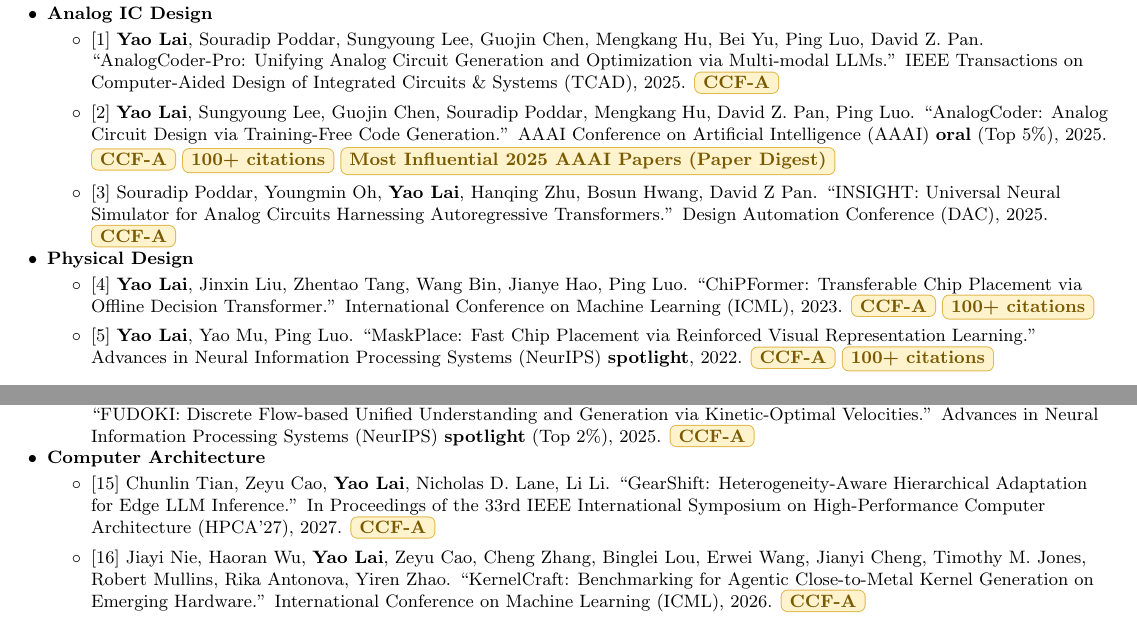
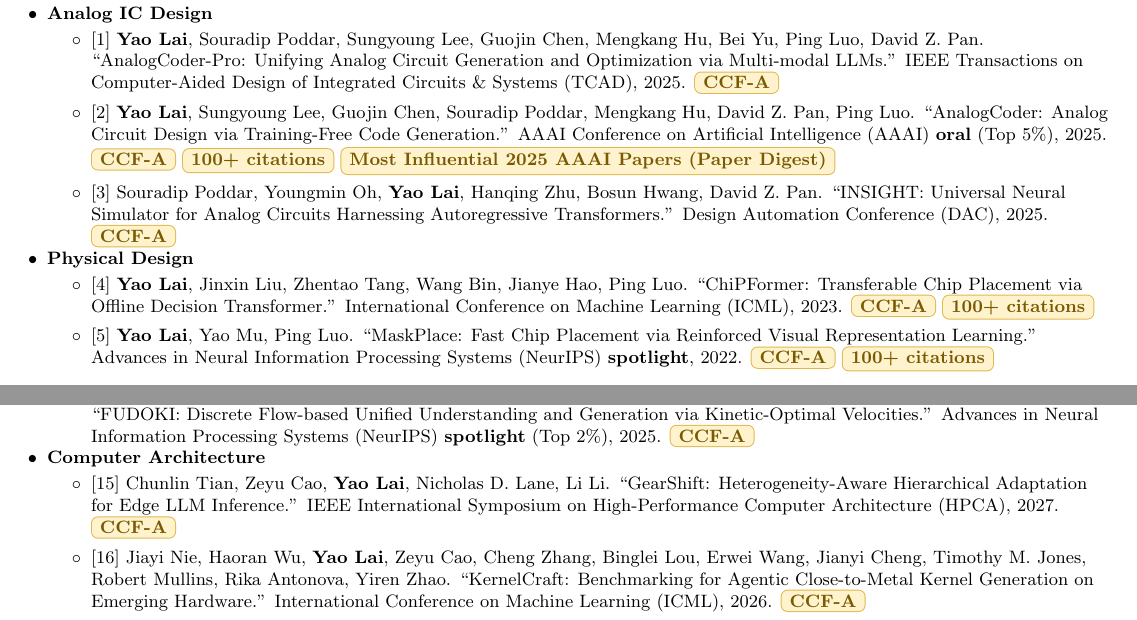
Before and after one commit to laiyao1/laiyao1.github.io, a LaTeX CV (assets/files/cv.tex): two parts of pages 1 and 2 of 2, joined at a grey line, cut so that both start at the same text. Compiled offline with pdfLaTeX.

Commit message:
Normalize CV conference citation and author initials

```diff
--- a/assets/files/cv.tex
+++ b/assets/files/cv.tex
@@ -196,7 +196,7 @@
     \resumeItemListStart
       \item{[1] \textbf{Yao Lai}, Souradip Poddar, Sungyoung Lee, Guojin Chen, Mengkang Hu, Bei Yu, Ping Luo, David Z. Pan. ``AnalogCoder-Pro: Unifying Analog Circuit Generation and Optimization via Multi-modal LLMs.'' IEEE Transactions on Computer-Aided Design of Integrated Circuits \& Systems (TCAD), 2025. \ccf{A}}
       \item{[2] \textbf{Yao Lai}, Sungyoung Lee, Guojin Chen, Souradip Poddar, Mengkang Hu, David Z. Pan, Ping Luo. ``AnalogCoder: Analog Circuit Design via Training-Free Code Generation.'' AAAI Conference on Artificial Intelligence (AAAI) \textbf{oral} (Top 5\%), 2025. \ccf{A}~\resumetag{\textbf{100+ citations}}~\resumetag{\textbf{Most Influential 2025 AAAI Papers (Paper Digest)}}}
-      \item{[3] Souradip Poddar, Youngmin Oh, \textbf{Yao Lai}, Hanqing Zhu, Bosun Hwang, David Z Pan. ``INSIGHT: Universal Neural Simulator for Analog Circuits Harnessing Autoregressive Transformers.'' Design Automation Conference (DAC), 2025. \ccf{A}}
+      \item{[3] Souradip Poddar, Youngmin Oh, \textbf{Yao Lai}, Hanqing Zhu, Bosun Hwang, David Z. Pan. ``INSIGHT: Universal Neural Simulator for Analog Circuits Harnessing Autoregressive Transformers.'' Design Automation Conference (DAC), 2025. \ccf{A}}
     \resumeItemListEnd
 
     \vspace{3pt}
@@ -238,6 +238,6 @@
     \vspace{3pt}
     \item{\textbf{Computer Architecture}}
     \resumeItemListStart
-      \item{[15] Chunlin Tian, Zeyu Cao, \textbf{Yao Lai}, Nicholas D. Lane, Li Li. ``GearShift: Heterogeneity-Aware Hierarchical Adaptation for Edge LLM Inference.'' In Proceedings of the 33rd IEEE International Symposium on High-Performance Computer Architecture (HPCA'27), 2027. \ccf{A}}
+      \item{[15] Chunlin Tian, Zeyu Cao, \textbf{Yao Lai}, Nicholas D. Lane, Li Li. ``GearShift: Heterogeneity-Aware Hierarchical Adaptation for Edge LLM Inference.'' IEEE International Symposium on High-Performance Computer Architecture (HPCA), 2027. \ccf{A}}
       \item{[16] Jiayi Nie, Haoran Wu, \textbf{Yao Lai}, Zeyu Cao, Cheng Zhang, Binglei Lou, Erwei Wang, Jianyi Cheng, Timothy M. Jones, Robert Mullins, Rika Antonova, Yiren Zhao. ``KernelCraft: Benchmarking for Agentic Close-to-Metal Kernel Generation on Emerging Hardware.'' International Conference on Machine Learning (ICML), 2026. \ccf{A}}
       \item{[17] Binglei Lou, Haoran Wu, Kevin Lau, Gregor MacDonald, Jiayi Nie, \textbf{Yao Lai}, Can Xiao, Xuan Guo, Jianyi Cheng, Rika Antonova, Robert Mullins, Aaron Zhao. ``NPU Design for Diffusion Language Model Inference.'' arXiv, 2026.}
```
Also changed, not shown: assets/files/cv.pdf, assets/files/cv.tex (2 more changed lines).
